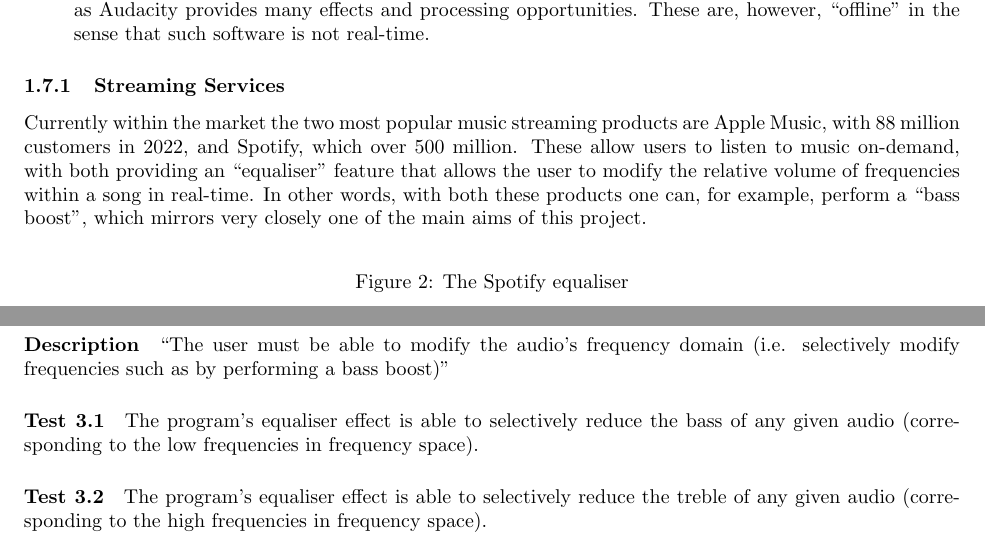
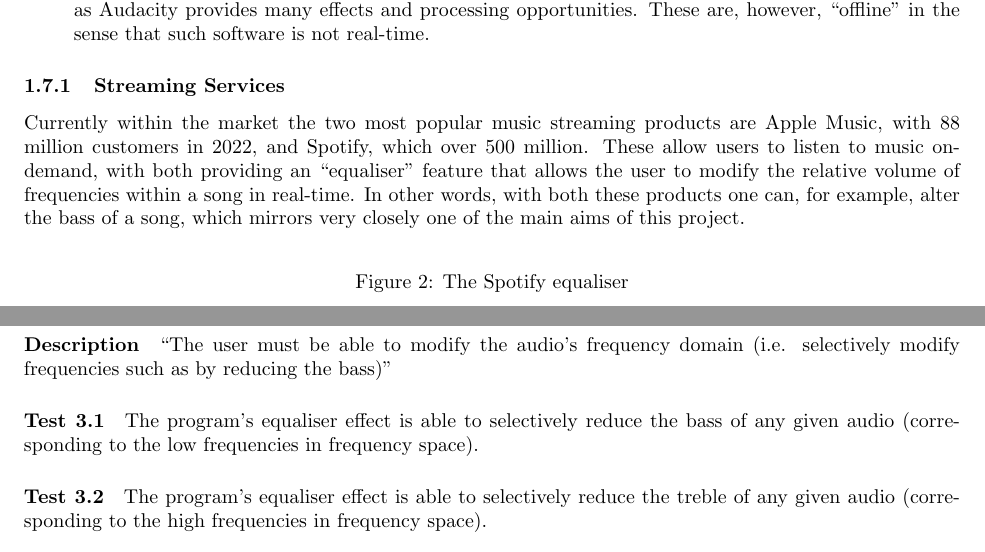
Before and after one commit to lukawarren/realtime-audio-processor, a LaTeX document (documentation/document.tex, which reads documentation/analysis.tex, documentation/design.tex): two parts of pages 14 and 47 of 112, joined at a grey line, cut so that both start at the same text. Compiled offline with pdfLaTeX.

Commit message:
Removed references to bass boost

```diff
--- a/documentation/analysis.tex
+++ b/documentation/analysis.tex
@@ -103,7 +103,7 @@ There exists two broad categories of software which provides features similar to
 \end{itemize}
 
 \subsubsection{Streaming Services}
-Currently within the market the two most popular music streaming products are Apple Music, with 88 million customers in 2022, and Spotify, which over 500 million. These allow users to listen to music on-demand, with both providing an "equaliser" feature that allows the user to modify the relative volume of frequencies within a song in real-time. In other words, with both these products one can, for example, perform a "bass boost", which mirrors very closely one of the main aims of this project.
+Currently within the market the two most popular music streaming products are Apple Music, with 88 million customers in 2022, and Spotify, which over 500 million. These allow users to listen to music on-demand, with both providing an "equaliser" feature that allows the user to modify the relative volume of frequencies within a song in real-time. In other words, with both these products one can, for example, alter the bass of a song, which mirrors very closely one of the main aims of this project.
 
 \begin{figure}[H]
 	\caption{The Spotify equaliser}
--- a/documentation/design.tex
+++ b/documentation/design.tex
@@ -555,7 +555,7 @@ In order to meet the objectives described in the analysis section, I have decide
 			\begin{enumerate}
 				\item  The user must be able to load a collection of audio files known as a "playlist" and then play the audio files contained within in a logical order
 				\item  The user must be able to visualise the current audio being played in the frequency domain (i.e. visualise the frequencies)
-				\item The user must be able to modify the audio's frequency domain (i.e. selectively modify frequencies such as by performing a bass boost)
+				\item The user must be able to modify the audio's frequency domain (i.e. selectively modify frequencies such as by reducing the bass)
 				\item The user must be able to apply additional "audio effects" to further enhance the music: echo, volume adjustment and noise
 				\item The user must be able to configure these "audio effects" individually and also apply pre-made "presets" to quickly reach a desired effect
 				\item  The system must run in real-time on an average school computer
@@ -609,7 +609,7 @@ It should be stressed that human hearing only extends from 20 Hz to 20,000 Hz, a
 
 \pagebreak
 \subsubsection{Testing Objective 3}
-\paragraph{Description} "The user must be able to modify the audio's frequency domain (i.e. selectively modify frequencies such as by performing a bass boost)"
+\paragraph{Description} "The user must be able to modify the audio's frequency domain (i.e. selectively modify frequencies such as by reducing the bass)"
 
 \paragraph{Test 3.1}
 The program's equaliser effect is able to selectively reduce the bass of any given audio (corresponding to the low frequencies in frequency space).
```
Also changed, not shown: documentation/analysis.tex (4 more changed lines), documentation/design.tex (2 more changed lines).
